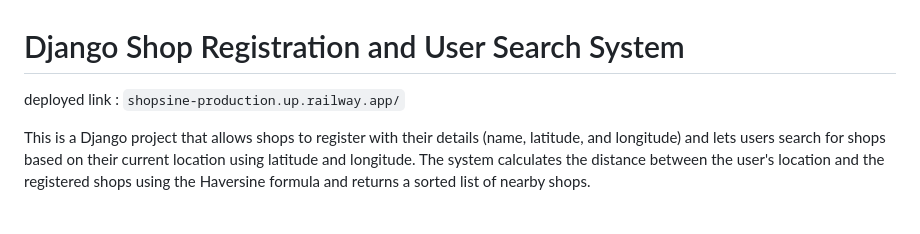
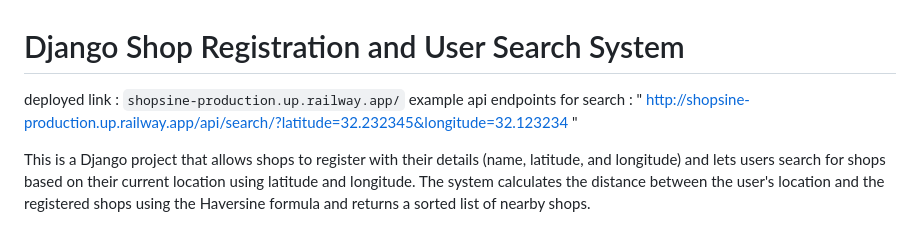
Before and after one commit to Kimforee/shopsine, a Markdown page: README.md, the part around the change. Rendered like a GitHub page.

```diff
--- a/README.md
+++ b/README.md
@@ -1,5 +1,6 @@
 # Django Shop Registration and User Search System
 deployed link : `shopsine-production.up.railway.app/`
+example api endpoints for search : " http://shopsine-production.up.railway.app/api/search/?latitude=32.232345&longitude=32.123234 "
 
 This is a Django project that allows shops to register with their details (name, latitude, and longitude) and lets users search for shops based on their current location using latitude and longitude. The system calculates the distance between the user's location and the registered shops using the Haversine formula and returns a sorted list of nearby shops.
 
```
